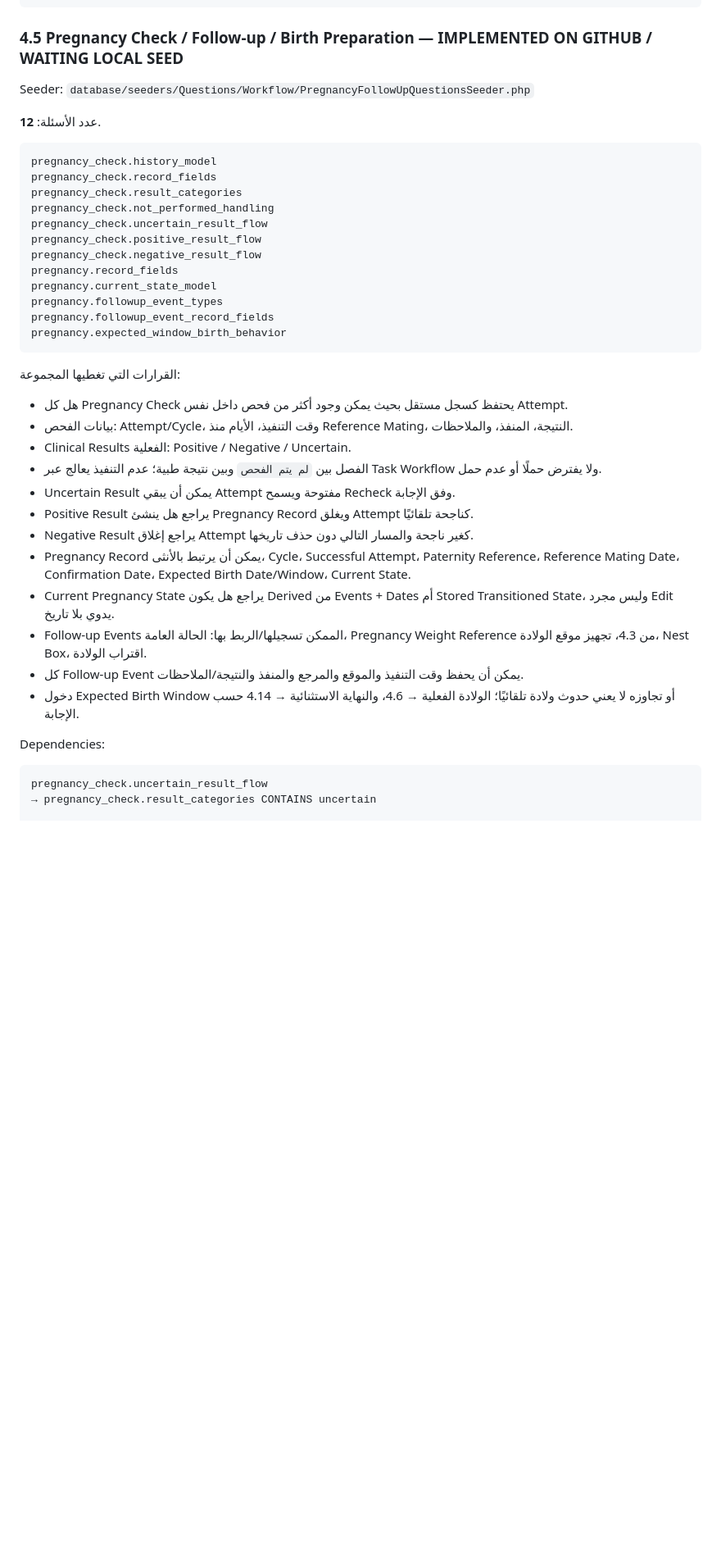
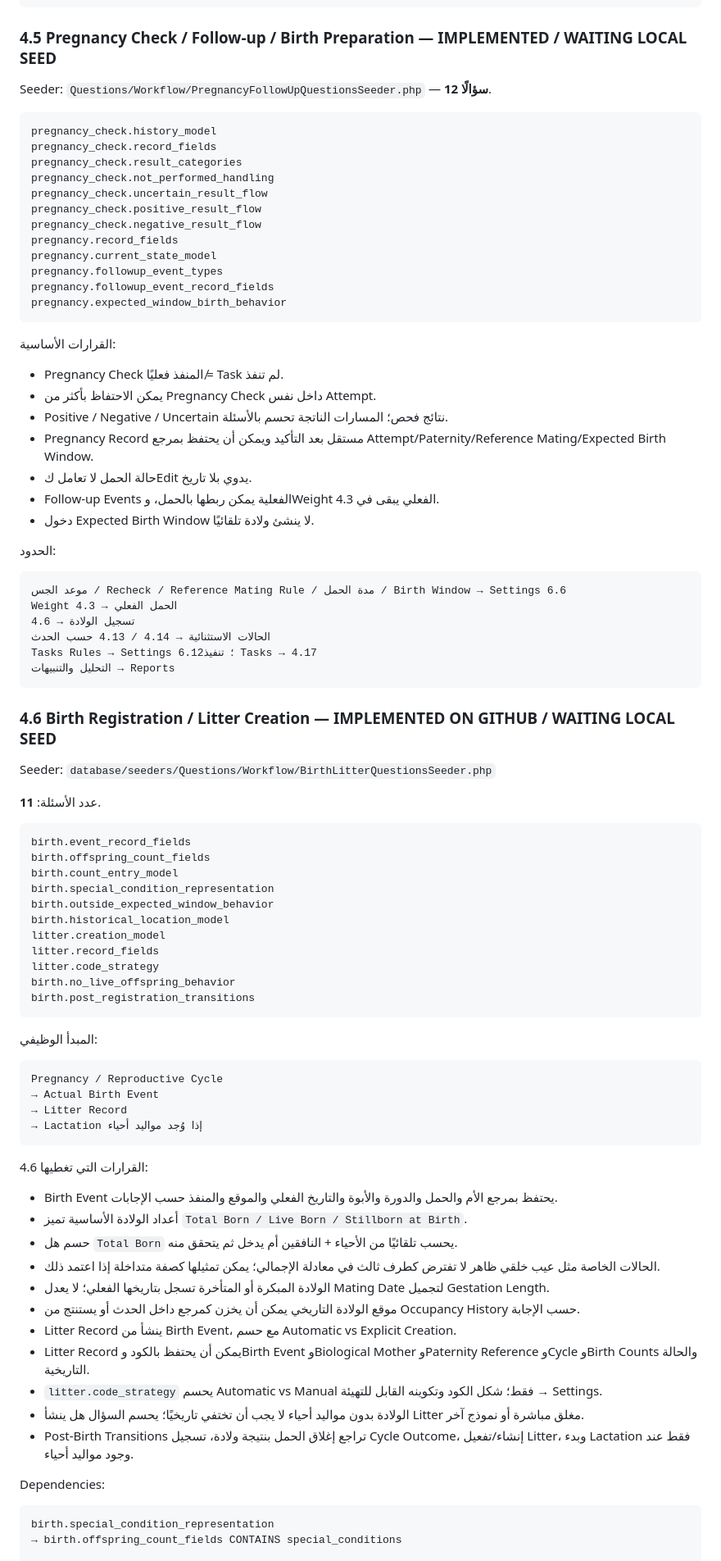
Before and after one commit to hanyfreestyle/farm-blueprint.test, a Markdown page: docs/FARM_BLUEPRINT_PROJECT_CONTEXT.md, the part around one of its changes. Shown at 82% size. Rendered like a GitHub page; blank space fills up the shorter version.

Commit message:
Document birth and litter questionnaire progress

````diff
--- a/docs/FARM_BLUEPRINT_PROJECT_CONTEXT.md
+++ b/docs/FARM_BLUEPRINT_PROJECT_CONTEXT.md
@@ -403,12 +403,9 @@ Pregnancy Check / Pregnancy → 4.5
 التقارير الخصوبية → Reports 5.3/5.7
 ```
 
-### 4.5 Pregnancy Check / Follow-up / Birth Preparation — IMPLEMENTED ON GITHUB / WAITING LOCAL SEED
+### 4.5 Pregnancy Check / Follow-up / Birth Preparation — IMPLEMENTED / WAITING LOCAL SEED
 
-Seeder:
-`database/seeders/Questions/Workflow/PregnancyFollowUpQuestionsSeeder.php`
-
-عدد الأسئلة: **12**.
+Seeder: `Questions/Workflow/PregnancyFollowUpQuestionsSeeder.php` — **12 سؤالًا**.
 
 ```text
 pregnancy_check.history_model
@@ -425,24 +422,74 @@ pregnancy.followup_event_record_fields
 pregnancy.expected_window_birth_behavior
 ```
 
-القرارات التي تغطيها المجموعة:
+القرارات الأساسية:
 
-- هل كل Pregnancy Check يحتفظ كسجل مستقل بحيث يمكن وجود أكثر من فحص داخل نفس Attempt.
-- بيانات الفحص: Attempt/Cycle، وقت التنفيذ، الأيام منذ Reference Mating، النتيجة، المنفذ، والملاحظات.
-- Clinical Results الفعلية: Positive / Negative / Uncertain.
-- الفصل بين `لم يتم الفحص` وبين نتيجة طبية؛ عدم التنفيذ يعالج عبر Task Workflow ولا يفترض حملًا أو عدم حمل.
-- Uncertain Result يمكن أن يبقي Attempt مفتوحة ويسمح Recheck وفق الإجابة.
-- Positive Result يراجع هل ينشئ Pregnancy Record ويغلق Attempt كناجحة تلقائيًا.
-- Negative Result يراجع إغلاق Attempt كغير ناجحة والمسار التالي دون حذف تاريخها.
-- Pregnancy Record يمكن أن يرتبط بالأنثى، Cycle، Successful Attempt، Paternity Reference، Reference Mating Date، Confirmation Date، Expected Birth Date/Window، Current State.
-- Current Pregnancy State يراجع هل يكون Derived من Events + Dates أم Stored Transitioned State، وليس مجرد Edit يدوي بلا تاريخ.
-- Follow-up Events الممكن تسجيلها/الربط بها: الحالة العامة، Pregnancy Weight Reference من 4.3، تجهيز موقع الولادة، Nest Box، اقتراب الولادة.
-- كل Follow-up Event يمكن أن يحفظ وقت التنفيذ والموقع والمرجع والمنفذ والنتيجة/الملاحظات.
-- دخول Expected Birth Window أو تجاوزه لا يعني حدوث ولادة تلقائيًا؛ الولادة الفعلية → 4.6، والنهاية الاستثنائية → 4.14 حسب الإجابة.
+- Pregnancy Check المنفذ فعليًا ≠ Task لم تنفذ.
+- يمكن الاحتفاظ بأكثر من Pregnancy Check داخل نفس Attempt.
+- Positive / Negative / Uncertain نتائج فحص؛ المسارات الناتجة تحسم بالأسئلة.
+- Pregnancy Record مستقل بعد التأكيد ويمكن أن يحتفظ بمرجع Attempt/Paternity/Reference Mating/Expected Birth Window.
+- حالة الحمل لا تعامل كEdit يدوي بلا تاريخ.
+- Follow-up Events الفعلية يمكن ربطها بالحمل، وWeight الفعلي يبقى في 4.3.
+- دخول Expected Birth Window لا ينشئ ولادة تلقائيًا.
+
+الحدود:
+
+```text
+موعد الجس / Recheck / Reference Mating Rule / مدة الحمل / Birth Window → Settings 6.6
+Weight الحمل الفعلي → 4.3
+تسجيل الولادة → 4.6
+الحالات الاستثنائية → 4.14 / 4.13 حسب الحدث
+Tasks Rules → Settings 6.12؛ تنفيذ Tasks → 4.17
+التحليل والتنبيهات → Reports
+```
+
+### 4.6 Birth Registration / Litter Creation — IMPLEMENTED ON GITHUB / WAITING LOCAL SEED
+
+Seeder:
+`database/seeders/Questions/Workflow/BirthLitterQuestionsSeeder.php`
+
+عدد الأسئلة: **11**.
+
+```text
+birth.event_record_fields
+birth.offspring_count_fields
+birth.count_entry_model
+birth.special_condition_representation
+birth.outside_expected_window_behavior
+birth.historical_location_model
+litter.creation_model
+litter.record_fields
+litter.code_strategy
+birth.no_live_offspring_behavior
+birth.post_registration_transitions
+```
+
+المبدأ الوظيفي:
+
+```text
+Pregnancy / Reproductive Cycle
+→ Actual Birth Event
+→ Litter Record
+→ Lactation إذا وُجد مواليد أحياء
+```
+
+القرارات التي تغطيها 4.6:
+
+- Birth Event يحتفظ بمرجع الأم والحمل والدورة والأبوة والتاريخ الفعلي والموقع والمنفذ حسب الإجابات.
+- أعداد الولادة الأساسية تميز `Total Born / Live Born / Stillborn at Birth`.
+- حسم هل `Total Born` يحسب تلقائيًا من الأحياء + النافقين أم يدخل ثم يتحقق منه.
+- الحالات الخاصة مثل عيب خلقي ظاهر لا تفترض كطرف ثالث في معادلة الإجمالي؛ يمكن تمثيلها كصفة متداخلة إذا اعتمد ذلك.
+- الولادة المبكرة أو المتأخرة تسجل بتاريخها الفعلي؛ لا يعدل Mating Date لتجميل Gestation Length.
+- موقع الولادة التاريخي يمكن أن يخزن كمرجع داخل الحدث أو يستنتج من Occupancy History حسب الإجابة.
+- Litter Record ينشأ من Birth Event، مع حسم Automatic vs Explicit Creation.
+- Litter Record يمكن أن يحتفظ بالكود وBirth Event وBiological Mother وPaternity Reference وCycle وBirth Counts والحالة التاريخية.
+- `litter.code_strategy` يحسم Automatic vs Manual فقط؛ شكل الكود وتكوينه القابل للتهيئة → Settings.
+- الولادة بدون مواليد أحياء لا يجب أن تختفي تاريخيًا؛ يحسم السؤال هل ينشأ Litter مغلق مباشرة أو نموذج آخر.
+- Post-Birth Transitions تراجع إغلاق الحمل بنتيجة ولادة، تسجيل Cycle Outcome، إنشاء/تفعيل Litter، وبدء Lactation فقط عند وجود مواليد أحياء.
 
 Dependencies:
 
 ```text
-pregnancy_check.uncertain_result_flow
-→ pregnancy_check.result_categories CONTAINS uncertain
+birth.special_condition_representation
+→ birth.offspring_count_fields CONTAINS special_conditions
 
````
Also changed, not shown: other parts of docs/FARM_BLUEPRINT_PROJECT_CONTEXT.md (+20 -21 lines).
